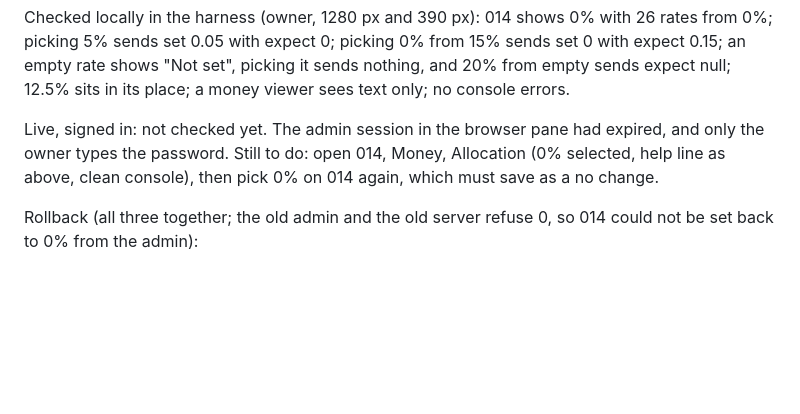
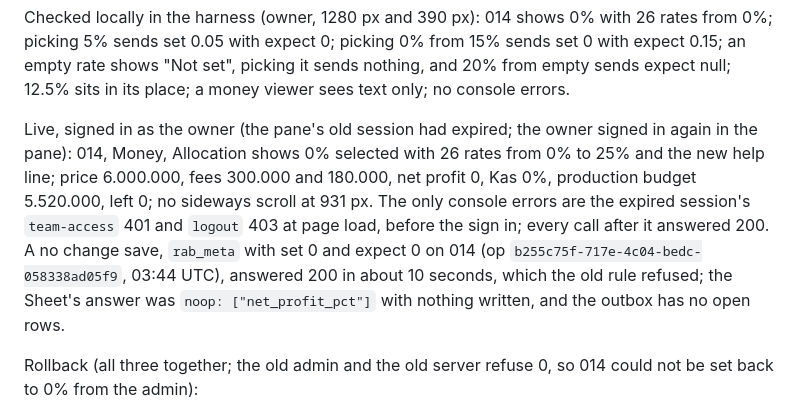
Before and after one commit to creativeclubcult/creativeclubcult, a Markdown page: ops/PRODUCTION.md, the part around the change. Rendered like a GitHub page; blank space fills up the shorter version.

Commit message:
Production notes: net profit checked live on 014, a no change save of 0% passed
Signed in as the owner: 014 shows 0% with 0% to 25% and the new help line; set 0 with expect 0 answered 200 and
the Sheet reported it as a no change (noop net_profit_pct, nothing written).

Co-Authored-By: Claude Opus 5.5 <noreply@anthropic.com>

```diff
--- a/ops/PRODUCTION.md
+++ b/ops/PRODUCTION.md
@@ -312,7 +312,7 @@ Release, in the order the owner approved ("Ya, naikin ke live"):
 
 Checked locally in the harness (owner, 1280 px and 390 px): 014 shows 0% with 26 rates from 0%; picking 5% sends set 0.05 with expect 0; picking 0% from 15% sends set 0 with expect 0.15; an empty rate shows "Not set", picking it sends nothing, and 20% from empty sends expect null; 12.5% sits in its place; a money viewer sees text only; no console errors.
 
-Live, signed in: not checked yet. The admin session in the browser pane had expired, and only the owner types the password. Still to do: open 014, Money, Allocation (0% selected, help line as above, clean console), then pick 0% on 014 again, which must save as a no change.
+Live, signed in as the owner (the pane's old session had expired; the owner signed in again in the pane): 014, Money, Allocation shows 0% selected with 26 rates from 0% to 25% and the new help line; price 6.000.000, fees 300.000 and 180.000, net profit 0, Kas 0%, production budget 5.520.000, left 0; no sideways scroll at 931 px. The only console errors are the expired session's `team-access` 401 and `logout` 403 at page load, before the sign in; every call after it answered 200. A no change save, `rab_meta` with set 0 and expect 0 on 014 (op `b255c75f-717e-4c04-bedc-058338ad05f9`, 03:44 UTC), answered 200 in about 10 seconds, which the old rule refused; the Sheet's answer was `noop: ["net_profit_pct"]` with nothing written, and the outbox has no open rows.
 
 Rollback (all three together; the old admin and the old server refuse 0, so 014 could not be set back to 0% from the admin):
 - Functions: deploy `sheets-write` and `sheets-sync` again with the import at `6dd7712399ac60dbcd1a1030d9a43ff7fbd6080b`.
```
